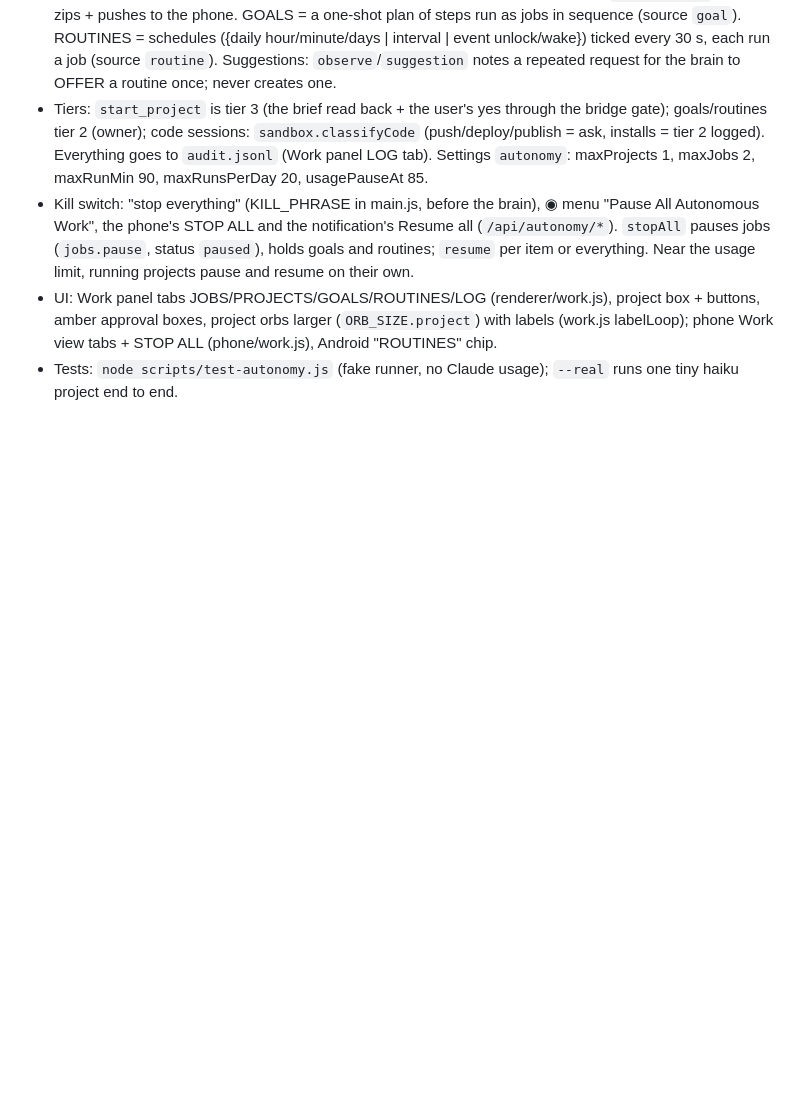
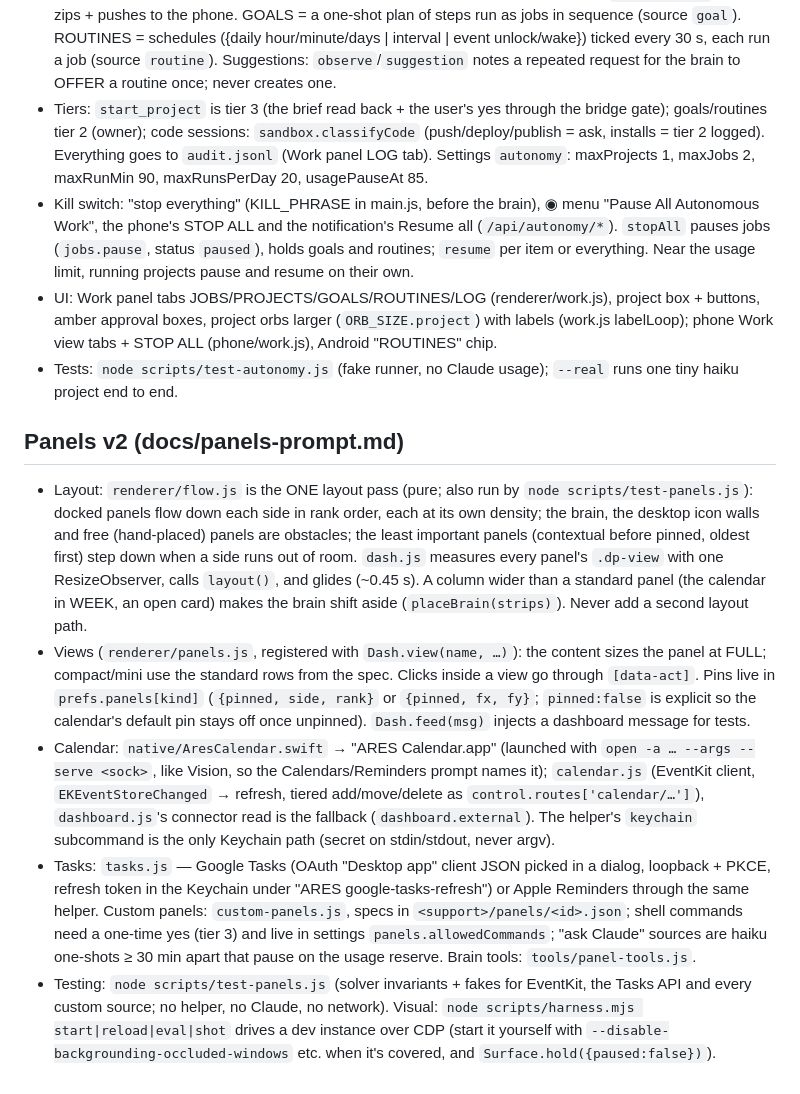
Before and after one commit to pdhruv331/ares, a Markdown page: CLAUDE.md, the part around the change. Drawn GitHub-style; blank space fills up the shorter version.

Commit message:
Docs: panels v2 notes for Claude sessions (flow layout, views, the calendar helper, tasks, custom panels, testing)
Co-Authored-By: Claude Fable 5.1 <noreply@anthropic.com>

```diff
--- a/CLAUDE.md
+++ b/CLAUDE.md
@@ -156,3 +156,26 @@ The project became a git repo on 2026-10-01. Commit after each working step. Sec
 - UI: Work panel tabs JOBS/PROJECTS/GOALS/ROUTINES/LOG (renderer/work.js), project box + buttons, amber approval boxes, project orbs
   larger (`ORB_SIZE.project`) with labels (work.js labelLoop); phone Work view tabs + STOP ALL (phone/work.js), Android "ROUTINES" chip.
 - Tests: `node scripts/test-autonomy.js` (fake runner, no Claude usage); `--real` runs one tiny haiku project end to end.
+
+## Panels v2 (docs/panels-prompt.md)
+
+- Layout: `renderer/flow.js` is the ONE layout pass (pure; also run by `node scripts/test-panels.js`): docked panels flow down each
+  side in rank order, each at its own density; the brain, the desktop icon walls and free (hand-placed) panels are obstacles; the
+  least important panels (contextual before pinned, oldest first) step down when a side runs out of room. `dash.js` measures every
+  panel's `.dp-view` with one ResizeObserver, calls `layout()`, and glides (~0.45 s). A column wider than a standard panel (the
+  calendar in WEEK, an open card) makes the brain shift aside (`placeBrain(strips)`). Never add a second layout path.
+- Views (`renderer/panels.js`, registered with `Dash.view(name, …)`): the content sizes the panel at FULL; compact/mini use the
+  standard rows from the spec. Clicks inside a view go through `[data-act]`. Pins live in `prefs.panels[kind]` (`{pinned, side, rank}`
+  or `{pinned, fx, fy}`; `pinned:false` is explicit so the calendar's default pin stays off once unpinned). `Dash.feed(msg)` injects
+  a dashboard message for tests.
+- Calendar: `native/AresCalendar.swift` → "ARES Calendar.app" (launched with `open -a … --args --serve <sock>`, like Vision, so the
+  Calendars/Reminders prompt names it); `calendar.js` (EventKit client, `EKEventStoreChanged` → refresh, tiered add/move/delete as
+  `control.routes['calendar/…']`), `dashboard.js`'s connector read is the fallback (`dashboard.external`). The helper's `keychain`
+  subcommand is the only Keychain path (secret on stdin/stdout, never argv).
+- Tasks: `tasks.js` — Google Tasks (OAuth "Desktop app" client JSON picked in a dialog, loopback + PKCE, refresh token in the
+  Keychain under "ARES google-tasks-refresh") or Apple Reminders through the same helper. Custom panels: `custom-panels.js`, specs
+  in `<support>/panels/<id>.json`; shell commands need a one-time yes (tier 3) and live in settings `panels.allowedCommands`;
+  "ask Claude" sources are haiku one-shots ≥ 30 min apart that pause on the usage reserve. Brain tools: `tools/panel-tools.js`.
+- Testing: `node scripts/test-panels.js` (solver invariants + fakes for EventKit, the Tasks API and every custom source; no helper,
+  no Claude, no network). Visual: `node scripts/harness.mjs start|reload|eval|shot` drives a dev instance over CDP (start it
+  yourself with `--disable-backgrounding-occluded-windows` etc. when it's covered, and `Surface.hold({paused:false})`).
```
